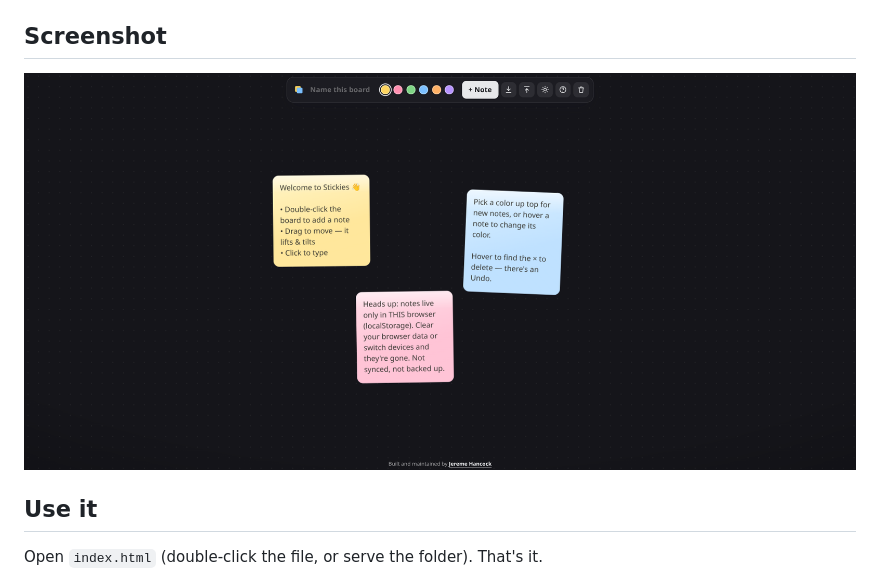
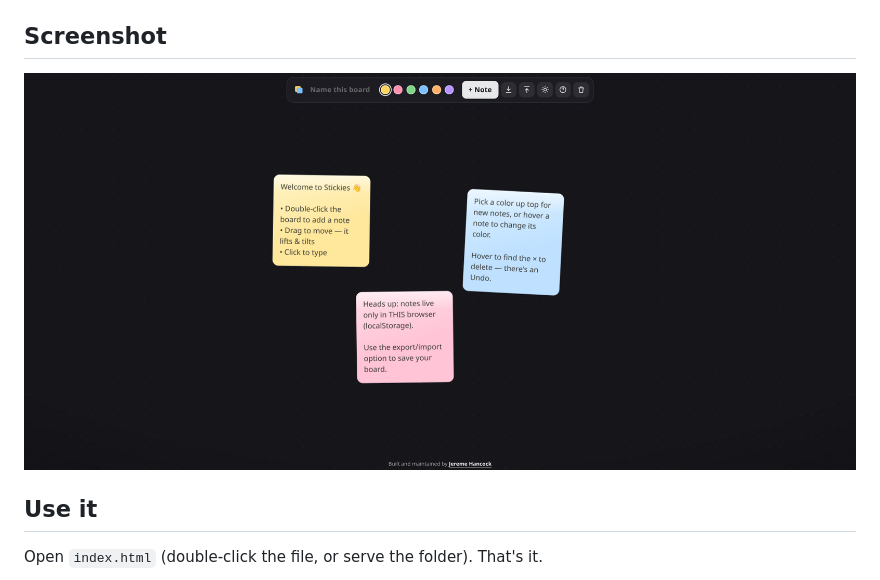
Before and after one commit to jeremehancock/Stickies, a Markdown page: README.md, the part around the change. Drawn GitHub-style; pictures changed too: screenshot-updated.png (added), screenshot.png (deleted).

```diff
--- a/README.md
+++ b/README.md
@@ -5,7 +5,7 @@ step, no dependencies — just open `index.html` in a browser.
 
 ## Screenshot
 
-![stickies screenshot](screenshot.png)
+![stickies screenshot](screenshot-updated.png)
 
 ## Use it
 
```
Also changed, not shown: 1 other file.
